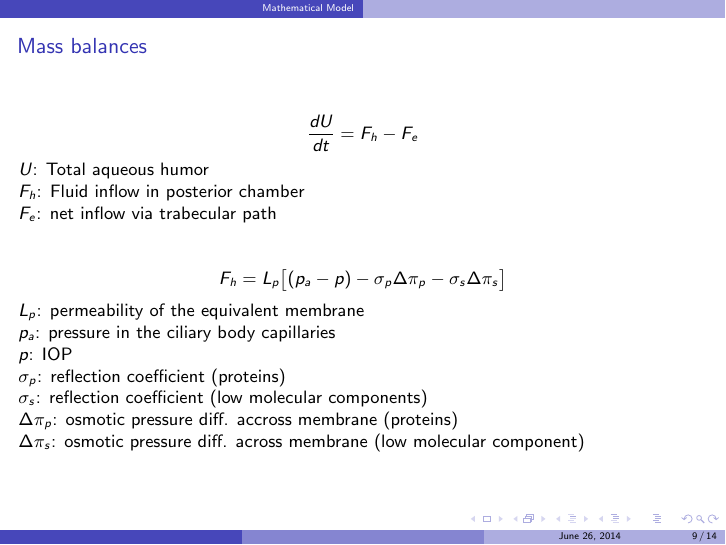
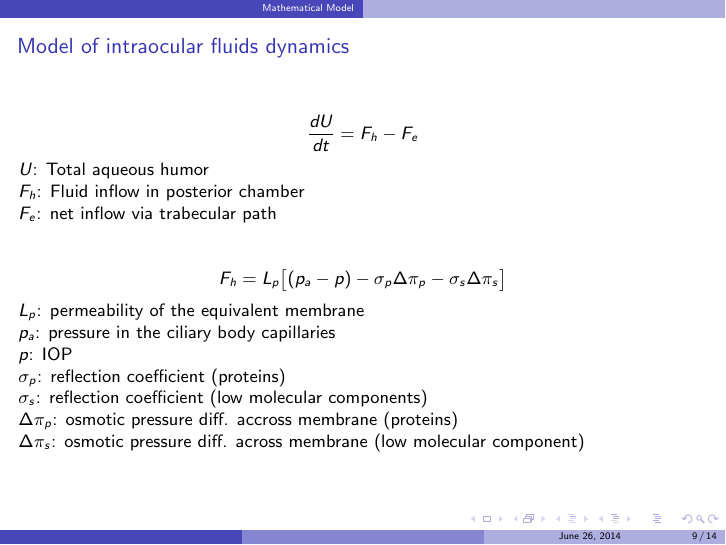
Before and after one commit to cemosis/SEME, LaTeX slides (slides.tex): page 9 of 14. Compiled offline with pdfLaTeX.

Commit message:
Update equations

```diff
--- a/slides.tex
+++ b/slides.tex
@@ -108,7 +108,7 @@ Beside, drugs could work better on patients depending on their age, gender, ethn
 
 \section{Mathematical Model}
 
-\begin{frame}{Mass balances}
+\begin{frame}{Model of intraocular fluids dynamics}
 $$ \frac{dU}{dt}=F_{h}-F_{e}$$
 $U$: Total aqueous humor\\
 $F_h$: Fluid inflow in posterior chamber\\
```
